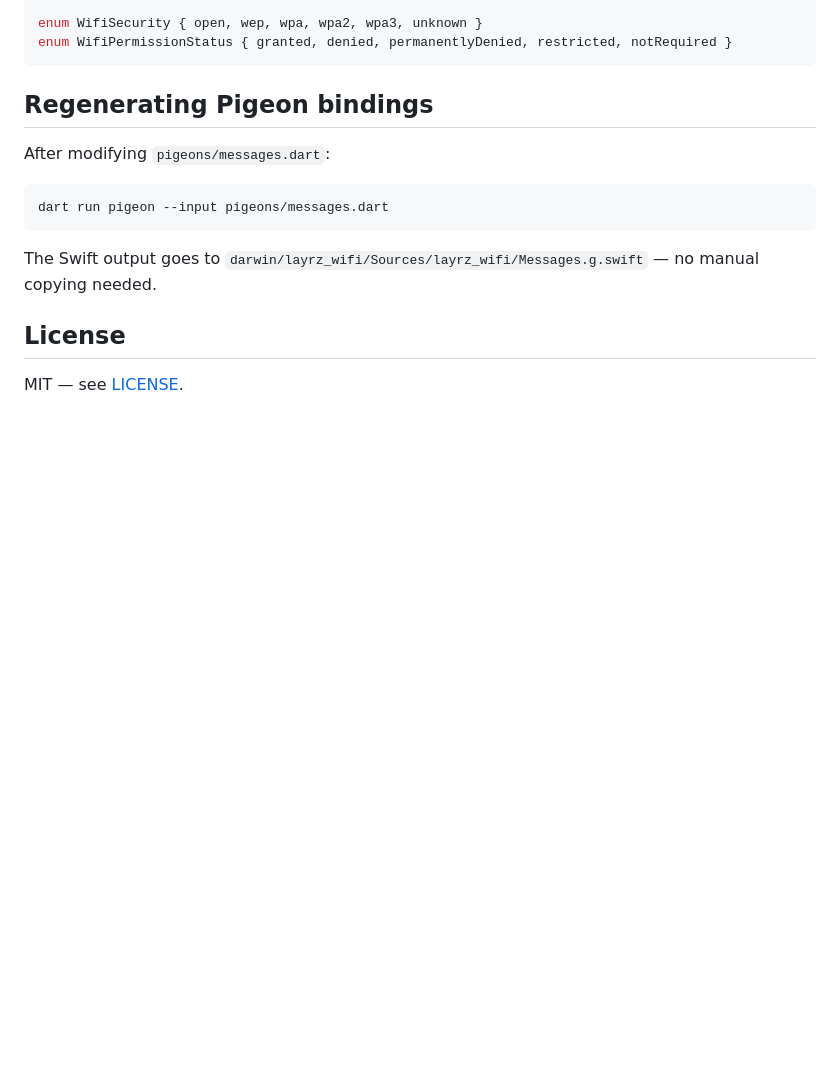
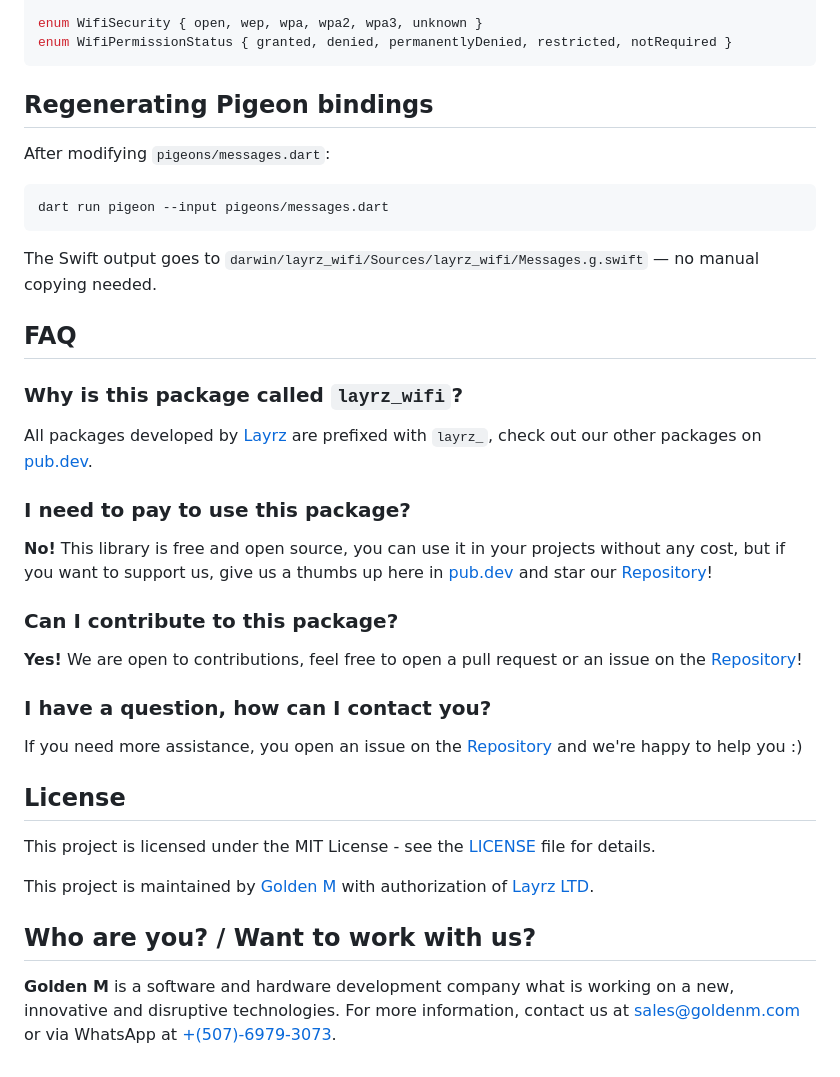
Before and after one commit to goldenm-software/layrz_wifi, a Markdown page: README.md, the part around one of its changes. Drawn GitHub-style; blank space fills up the shorter version.

Commit message:
docs: Add badges, FAQ, and contributor info to README
Add pub.dev and license badges, expand README with FAQ, contribution
guidelines, contact info, and company details.

```diff
--- a/README.md
+++ b/README.md
@@ -169,6 +174,25 @@ dart run pigeon --input pigeons/messages.dart
 
 The Swift output goes to `darwin/layrz_wifi/Sources/layrz_wifi/Messages.g.swift` — no manual copying needed.
 
+## FAQ
+
+### Why is this package called `layrz_wifi`?
+All packages developed by [Layrz](https://layrz.com) are prefixed with `layrz_`, check out our other packages on [pub.dev](https://pub.dev/publishers/goldenm.com/packages).
+
+### I need to pay to use this package?
+<b>No!</b> This library is free and open source, you can use it in your projects without any cost, but if you want to support us, give us a thumbs up here in [pub.dev](https://pub.dev/packages/layrz_wifi) and star our [Repository](https://github.com/goldenm-software/layrz_wifi)!
+
+### Can I contribute to this package?
+<b>Yes!</b> We are open to contributions, feel free to open a pull request or an issue on the [Repository](https://github.com/goldenm-software/layrz_wifi)!
+
+### I have a question, how can I contact you?
+If you need more assistance, you open an issue on the [Repository](https://github.com/goldenm-software/layrz_wifi) and we're happy to help you :)
+
 ## License
+This project is licensed under the MIT License - see the [LICENSE](LICENSE) file for details.
 
-MIT — see [LICENSE](LICENSE).
+This project is maintained by [Golden M](https://goldenm.com) with authorization of [Layrz LTD](https://layrz.com).
+
+## Who are you? / Want to work with us?
+
+<b>Golden M</b> is a software and hardware development company what is working on a new, innovative and disruptive technologies. For more information, contact us at [sales@goldenm.com](mailto:sales@goldenm.com) or via WhatsApp at [+(507)-6979-3073](https://wa.me/50769793073?text="From%20layrz_wifi%20flutter%20library.%20Hello").
```
Also changed, not shown: other parts of README.md (+5 -0 lines).
